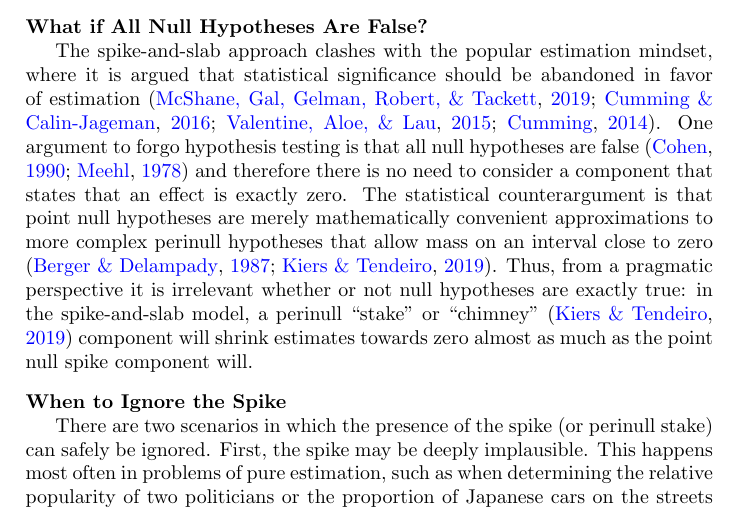
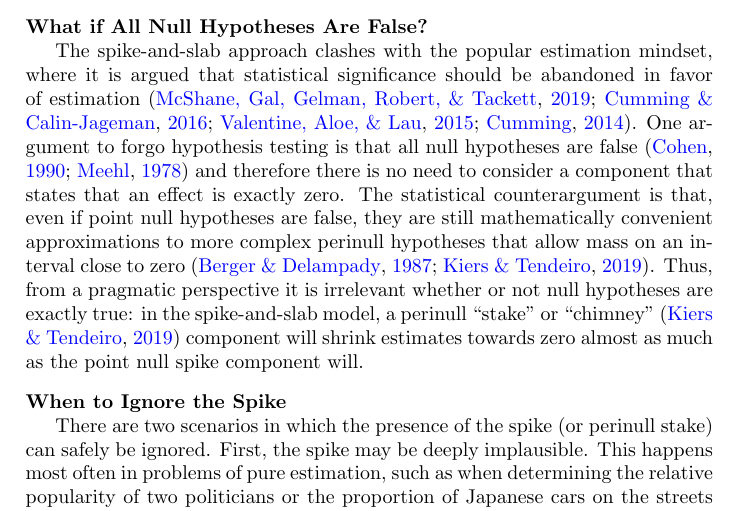
Before and after one commit to vandenman/A-Cautionary-Note-on-Estimating-Effect-Size, a LaTeX paper (paper/CautionaryNoteEstimatingEffectSize.tex): part of page 4 of 7, cut so that both start at the same text. Compiled offline with pdfLaTeX.

Commit message:
final change

```diff
--- a/paper/CautionaryNoteEstimatingEffectSize.tex
+++ b/paper/CautionaryNoteEstimatingEffectSize.tex
@@ -155,7 +155,7 @@ Standard estimates of effect size ignore the null hypothesis and are therefore o
 
 %\subsubsection*{Extending the Null to a Perinull}
 \subsubsection*{What if All Null Hypotheses Are False?}
-The spike-and-slab approach clashes with the popular estimation mindset, where it is argued that statistical significance should be abandoned in favor of estimation \cite{McShane2019abandon, Cumming2016introduction, valentine2015life, Cumming2014}. One argument to forgo hypothesis testing is that all null hypotheses are false \cite{Cohen1990, Meehl1978} and therefore there is no need to consider a component that states that an effect is exactly zero. The statistical counterargument is that point null hypotheses are merely mathematically convenient approximations to more complex perinull hypotheses that allow mass on an interval close to zero \cite{BergerDelampady1987, KiersTendeiro2019}. Thus, from a pragmatic perspective it is irrelevant whether or not null hypotheses are exactly true: in the spike-and-slab model, a perinull ``stake'' or ``chimney'' \cite{KiersTendeiro2019} component will shrink estimates towards zero almost as much as the point null spike component will.
+The spike-and-slab approach clashes with the popular estimation mindset, where it is argued that statistical significance should be abandoned in favor of estimation \cite{McShane2019abandon, Cumming2016introduction, valentine2015life, Cumming2014}. One argument to forgo hypothesis testing is that all null hypotheses are false \cite{Cohen1990, Meehl1978} and therefore there is no need to consider a component that states that an effect is exactly zero. The statistical counterargument is that, even if point null hypotheses are false, they are still mathematically convenient approximations to more complex perinull hypotheses that allow mass on an interval close to zero \cite{BergerDelampady1987, KiersTendeiro2019}. Thus, from a pragmatic perspective it is irrelevant whether or not null hypotheses are exactly true: in the spike-and-slab model, a perinull ``stake'' or ``chimney'' \cite{KiersTendeiro2019} component will shrink estimates towards zero almost as much as the point null spike component will.
 
 \subsubsection*{When to Ignore the Spike}
 There are two scenarios in which the presence of the spike (or perinull stake) can safely be ignored. First, the spike may be deeply implausible. This happens most often in problems of pure estimation, such as when determining the relative popularity of two politicians or the proportion of Japanese cars on the streets of New York. In such cases, no value or interval needs to be singled out for special attention. Second, the data may provide overwhelming evidence that an effect is present. When this happens, the results from a spike-and-slab model become virtually identical to those of a slab-only model, and the inclusion of the spike does not offer an added benefit. A practical recommendation by Harold Jeffreys is to ignore the spike whenever sample sizes fall between 50 and 2000 and the maximum likelihood estimate deviates from the spike by more than three standard errors (\citeNP[pp. 193--194]{Jeffreys1939}; \citeNP[p. 75]{Jeffreys1980}).
```
Also changed, not shown: paper/CautionaryNoteEstimatingEffectSize.pdf.
